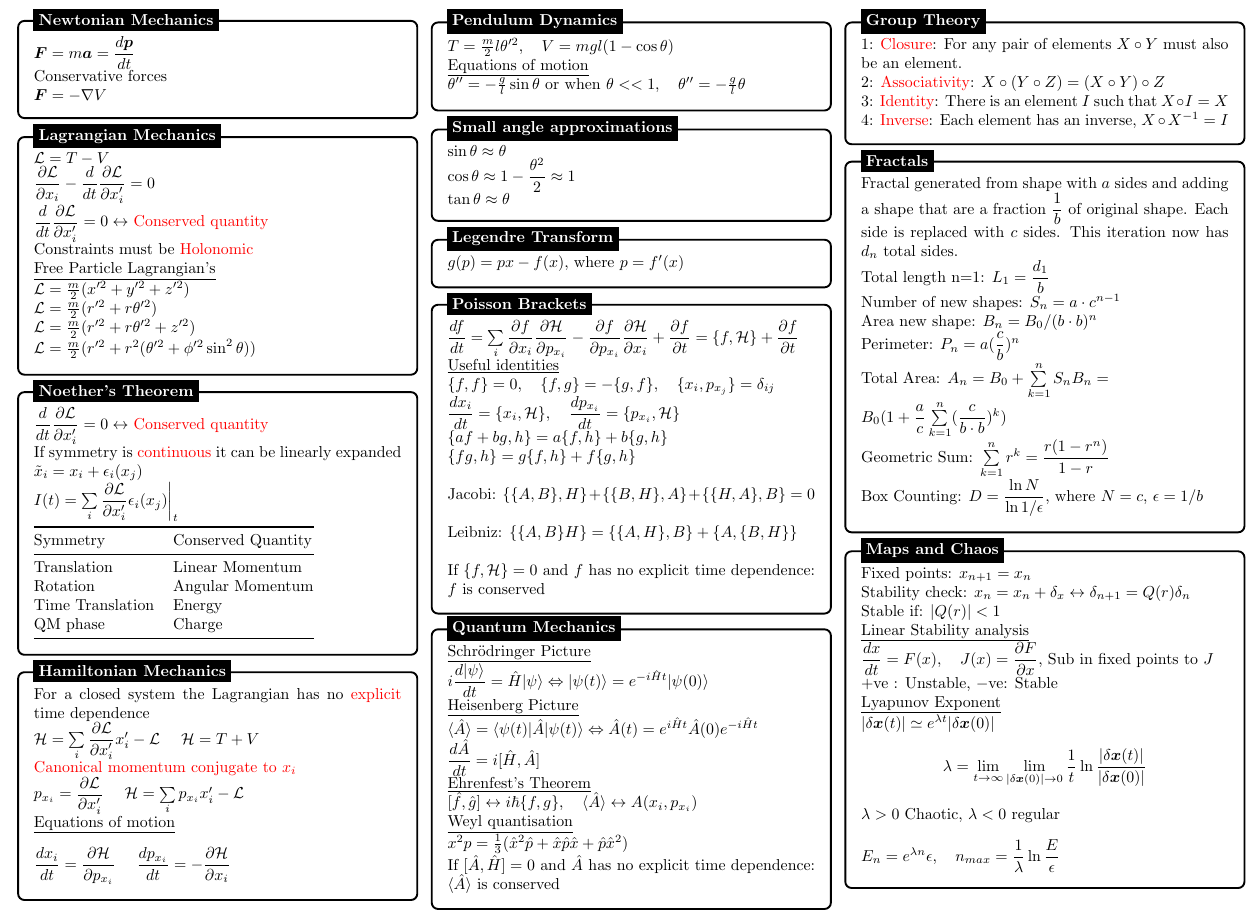
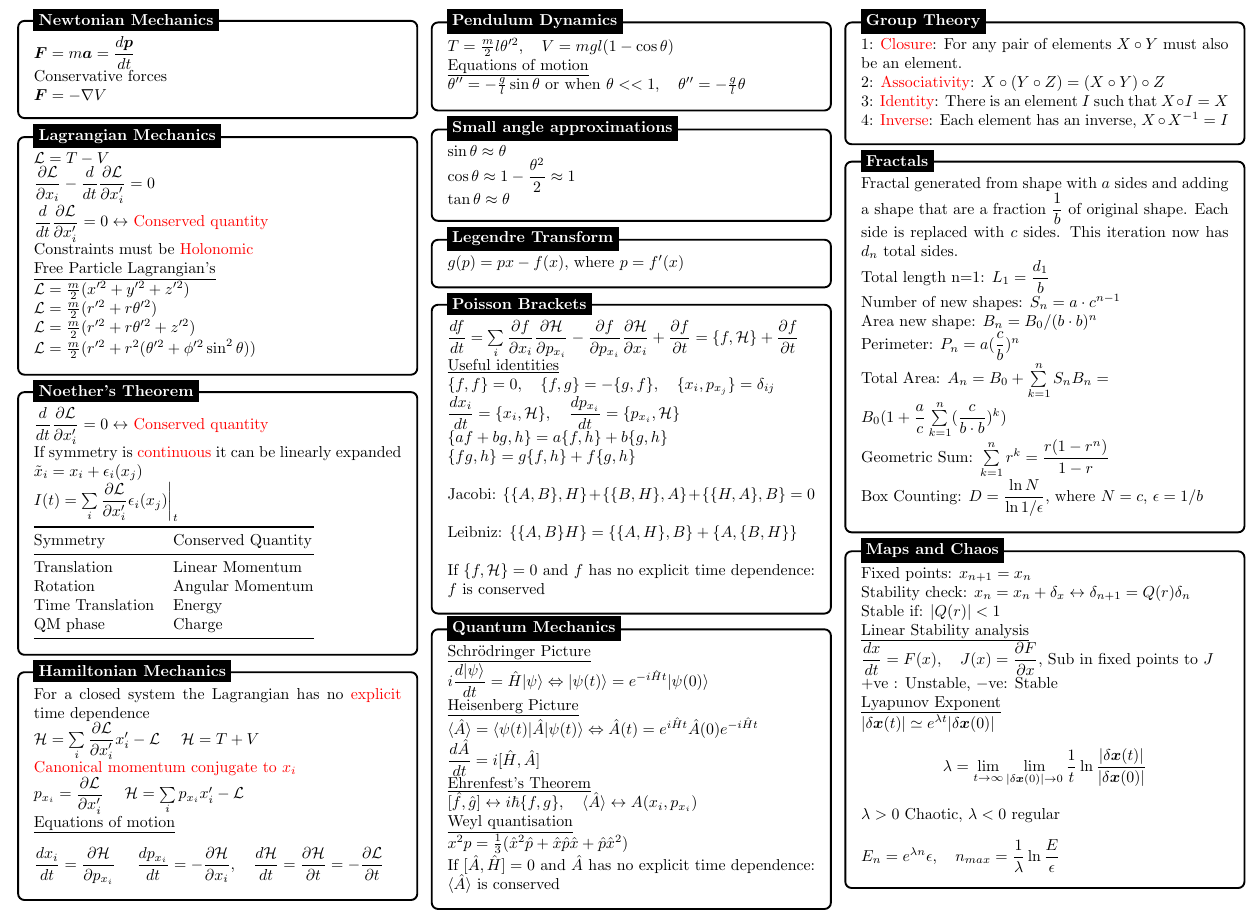
Before and after one commit to AngusRussell/Maths-Revision, a LaTeX document (Equation_Sheet.tex): part of the page, cut so that both start at the same text. Compiled offline with pdfLaTeX.

Commit message:
added time derivative of classical hamiltonian

```diff
--- a/Equation_Sheet.tex
+++ b/Equation_Sheet.tex
@@ -110,7 +110,7 @@
     \textcolor{red}{Canonical momentum conjugate to $x_i$}\\
     $p_{x_i} = \dfrac{\partial \mathcal{L}}{\partial x'_i}$ $\quad \mathcal{H} = \sum\limits_{i} p_{x_i} x'_i - \mathcal{L}$ \\
     \underline{Equations of motion} \\ \\
-    $\dfrac{d x_i}{dt} = \dfrac{\partial \mathcal{H}}{\partial p_{x_i}} \quad$ $\dfrac{d p_{x_i}}{dt} = -\dfrac{\partial \mathcal{H}}{\partial x_i}$
+    $\dfrac{d x_i}{dt} = \dfrac{\partial \mathcal{H}}{\partial p_{x_i}} \quad$ $\dfrac{d p_{x_i}}{dt} = -\dfrac{\partial \mathcal{H}}{\partial x_i}, \quad \dfrac{d \mathcal{H}}{dt} = \dfrac{\partial \mathcal{H}}{\partial t} = - \dfrac{\partial \mathcal{L}}{\partial t}$
     \end{minipage}
 };
 %------------ Hamiltonian Mechanics Header ---------------------
```
